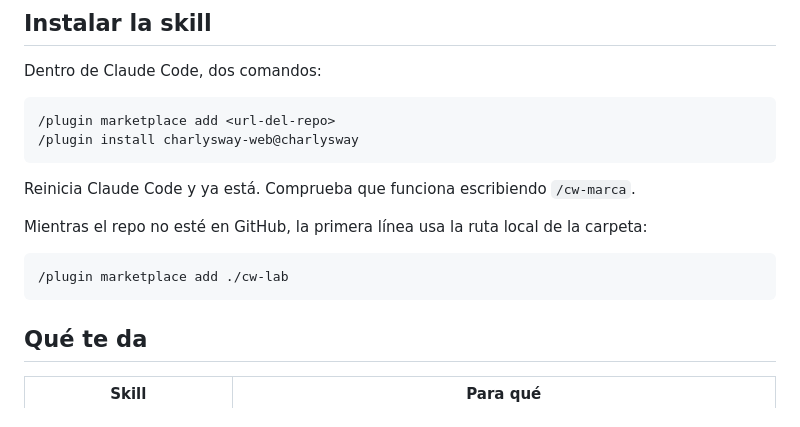
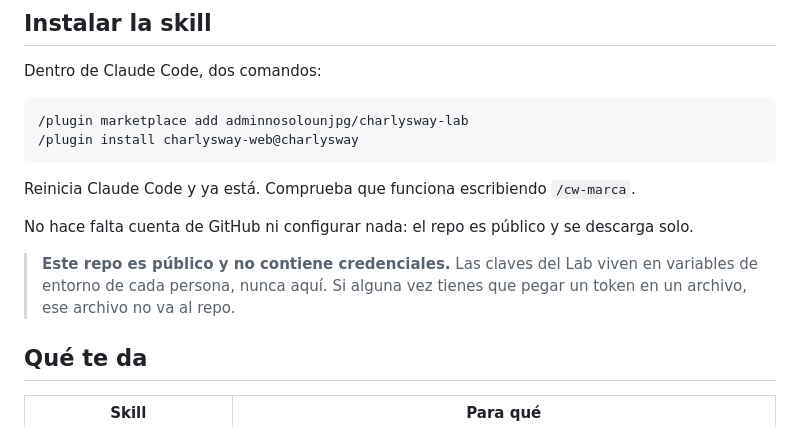
Before and after one commit to adminnosolounjpg/charlysway-lab, a Markdown page: README.md, the part around the change. Drawn GitHub-style.

Commit message:
Preparar el repo para publicacion abierta
- Fuera nombres de personas del cliente
- README con la instalacion definitiva y aviso de que no van credenciales al repo

Co-Authored-By: Claude Opus 5 (1M context) <noreply@anthropic.com>

````diff
--- a/README.md
+++ b/README.md
@@ -10,17 +10,15 @@ Dos cosas viven en este repo:
 Dentro de Claude Code, dos comandos:
 
 ```
-/plugin marketplace add <url-del-repo>
+/plugin marketplace add adminnosolounjpg/charlysway-lab
 /plugin install charlysway-web@charlysway
 ```
 
 Reinicia Claude Code y ya está. Comprueba que funciona escribiendo `/cw-marca`.
 
-Mientras el repo no esté en GitHub, la primera línea usa la ruta local de la carpeta:
+No hace falta cuenta de GitHub ni configurar nada: el repo es público y se descarga solo.
 
-```
-/plugin marketplace add ./cw-lab
-```
+> **Este repo es público y no contiene credenciales.** Las claves del Lab viven en variables de entorno de cada persona, nunca aquí. Si alguna vez tienes que pegar un token en un archivo, ese archivo no va al repo.
 
 ## Qué te da
 
````
Also changed, not shown: docs/setup-cuenta-lab.md (+1 -1 lines), 1 other file.
